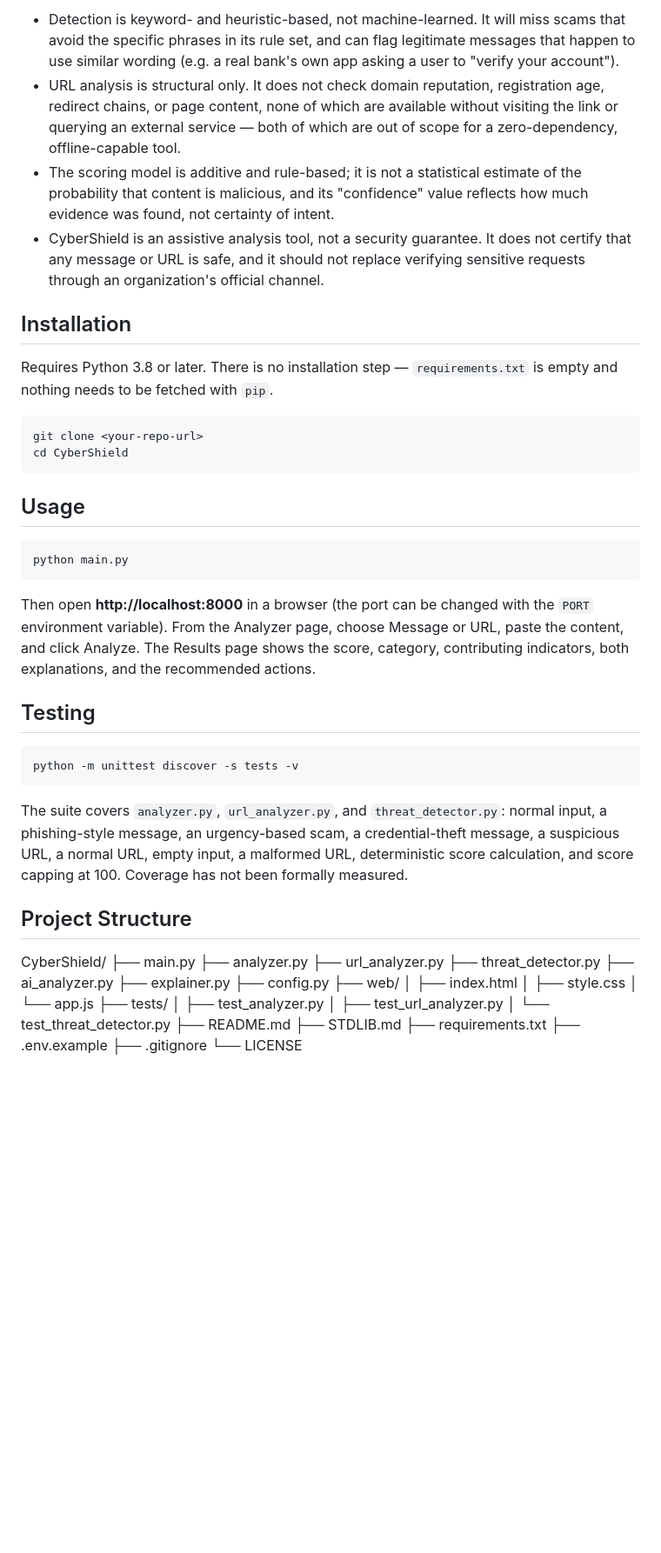
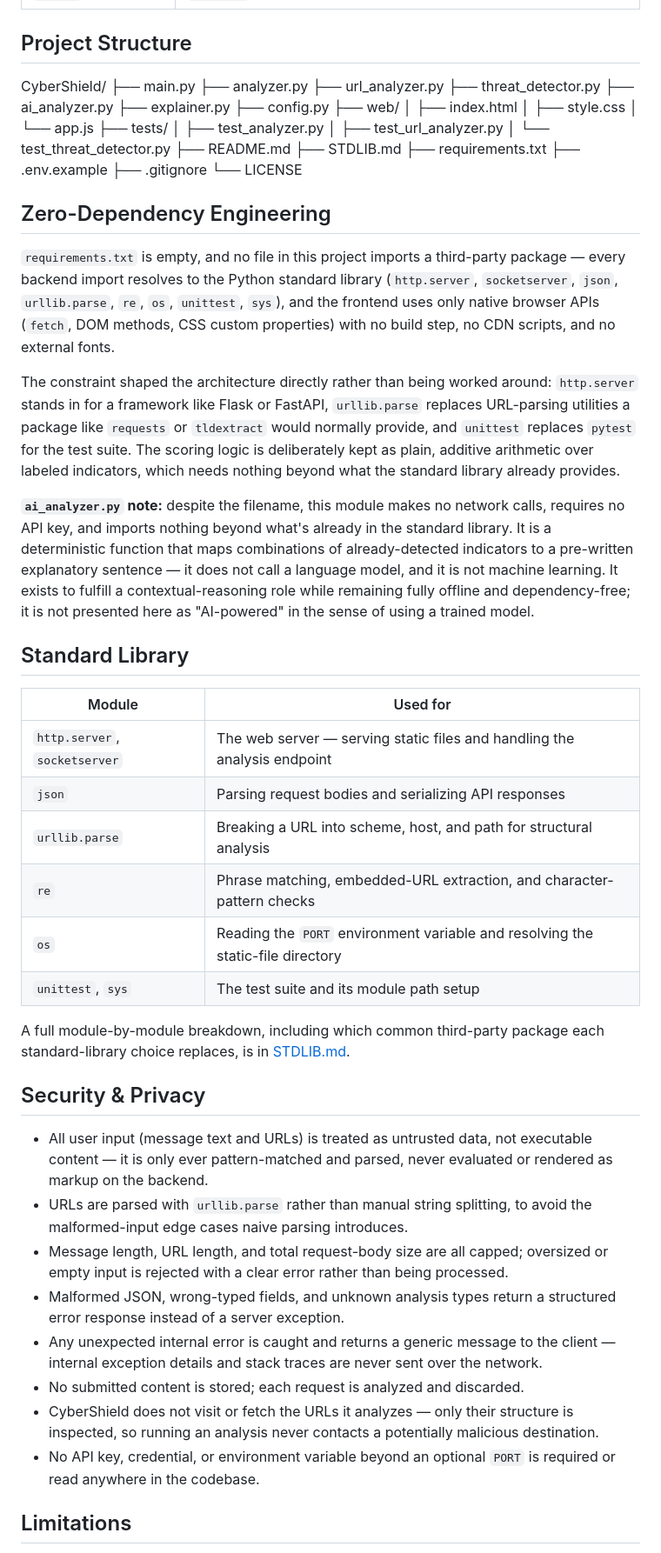
Before and after one commit to santoshikumbhar3-art/CyberShield, a Markdown page: README.md, the part around one of its changes. Shown at 87% size. Rendered like a GitHub page; blank space fills up the shorter version.

````diff
--- a/README.md
+++ b/README.md
@@ -125,32 +100,3 @@ A full module-by-module breakdown, including which common third-party package ea
-- Detection is keyword- and heuristic-based, not machine-learned. It will miss scams that avoid the specific phrases in its rule set, and can flag legitimate messages that happen to use similar wording (e.g. a real bank's own app asking a user to "verify your account").
-- URL analysis is structural only. It does not check domain reputation, registration age, redirect chains, or page content, none of which are available without visiting the link or querying an external service — both of which are out of scope for a zero-dependency, offline-capable tool.
-- The scoring model is additive and rule-based; it is not a statistical estimate of the probability that content is malicious, and its "confidence" value reflects how much evidence was found, not certainty of intent.
-- CyberShield is an assistive analysis tool, not a security guarantee. It does not certify that any message or URL is safe, and it should not replace verifying sensitive requests through an organization's official channel.
-
-## Installation
-
-Requires Python 3.8 or later. There is no installation step — `requirements.txt` is empty and nothing needs to be fetched with `pip`.
-
-```bash
-git clone <your-repo-url>
-cd CyberShield
-```
-
-## Usage
-
-```bash
-python main.py
-```
-
-Then open **http://localhost:8000** in a browser (the port can be changed with the `PORT` environment variable). From the Analyzer page, choose Message or URL, paste the content, and click Analyze. The Results page shows the score, category, contributing indicators, both explanations, and the recommended actions.
-
-## Testing
-
-```bash
-python -m unittest discover -s tests -v
-```
-
-The suite covers `analyzer.py`, `url_analyzer.py`, and `threat_detector.py`: normal input, a phishing-style message, an urgency-based scam, a credential-theft message, a suspicious URL, a normal URL, empty input, a malformed URL, deterministic score calculation, and score capping at 100. Coverage has not been formally measured.
 
 ## Project Structure
 
@@ -178,3 +124,37 @@ CyberShield/
 └── LICENSE
 
 
+## Zero-Dependency Engineering
+
+`requirements.txt` is empty, and no file in this project imports a third-party package — every backend import resolves to the Python standard library (`http.server`, `socketserver`, `json`, `urllib.parse`, `re`, `os`, `unittest`, `sys`), and the frontend uses only native browser APIs (`fetch`, DOM methods, CSS custom properties) with no build step, no CDN scripts, and no external fonts.
+
+The constraint shaped the architecture directly rather than being worked around: `http.server` stands in for a framework like Flask or FastAPI, `urllib.parse` replaces URL-parsing utilities a package like `requests` or `tldextract` would normally provide, and `unittest` replaces `pytest` for the test suite. The scoring logic is deliberately kept as plain, additive arithmetic over labeled indicators, which needs nothing beyond what the standard library already provides.
+
+**`ai_analyzer.py` note:** despite the filename, this module makes no network calls, requires no API key, and imports nothing beyond what's already in the standard library. It is a deterministic function that maps combinations of already-detected indicators to a pre-written explanatory sentence — it does not call a language model, and it is not machine learning. It exists to fulfill a contextual-reasoning role while remaining fully offline and dependency-free; it is not presented here as "AI-powered" in the sense of using a trained model.
+
+## Standard Library
+
+| Module | Used for |
+|---|---|
+| `http.server`, `socketserver` | The web server — serving static files and handling the analysis endpoint |
+| `json` | Parsing request bodies and serializing API responses |
+| `urllib.parse` | Breaking a URL into scheme, host, and path for structural analysis |
+| `re` | Phrase matching, embedded-URL extraction, and character-pattern checks |
+| `os` | Reading the `PORT` environment variable and resolving the static-file directory |
+| `unittest`, `sys` | The test suite and its module path setup |
+
+A full module-by-module breakdown, including which common third-party package each standard-library choice replaces, is in [STDLIB.md](STDLIB.md).
+
+## Security & Privacy
+
+- All user input (message text and URLs) is treated as untrusted data, not executable content — it is only ever pattern-matched and parsed, never evaluated or rendered as markup on the backend.
+- URLs are parsed with `urllib.parse` rather than manual string splitting, to avoid the malformed-input edge cases naive parsing introduces.
+- Message length, URL length, and total request-body size are all capped; oversized or empty input is rejected with a clear error rather than being processed.
+- Malformed JSON, wrong-typed fields, and unknown analysis types return a structured error response instead of a server exception.
+- Any unexpected internal error is caught and returns a generic message to the client — internal exception details and stack traces are never sent over the network.
+- No submitted content is stored; each request is analyzed and discarded.
+- CyberShield does not visit or fetch the URLs it analyzes — only their structure is inspected, so running an analysis never contacts a potentially malicious destination.
+- No API key, credential, or environment variable beyond an optional `PORT` is required or read anywhere in the codebase.
+
+## Limitations
+
````
Also changed, not shown: other parts of README.md (+93 -78 lines).
